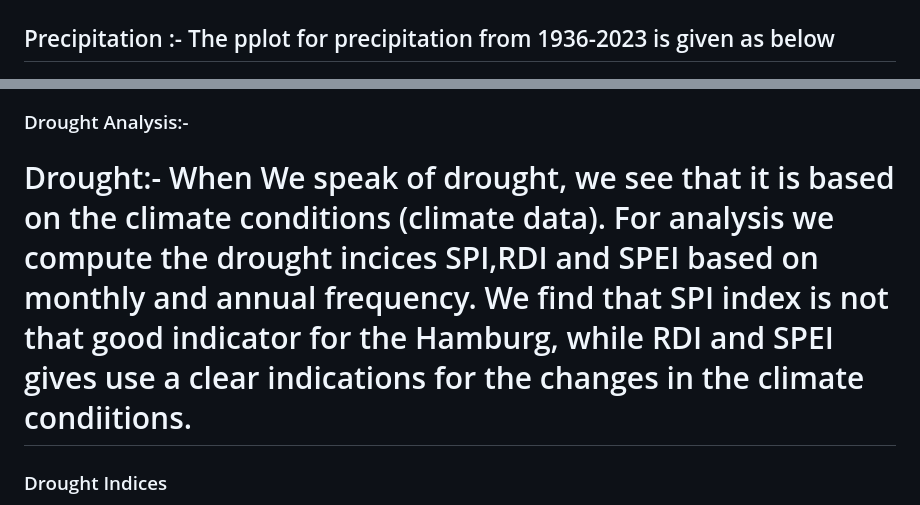
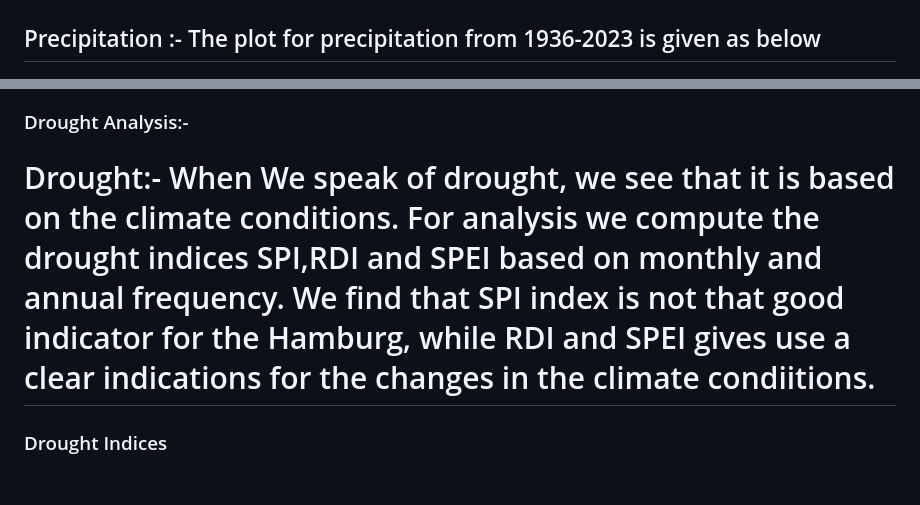
Before and after one commit to mandarpriya/Climate-Analysis, a Markdown page: README.md, 2 parts joined by grey strips. Rendered like a GitHub page; blank space fills up the shorter version.

```diff
--- a/README.md
+++ b/README.md
@@ -17,13 +17,13 @@ This research consists of two complementary analyses: first, an examination of c
 
 ![Temperature Plot](./Temperature_Plots/000014.png)
 
-## Precipitation :-  The pplot for precipitation from 1936-2023 is given as below
+## Precipitation :-  The plot for precipitation from 1936-2023 is given as below
   ![Precipitation Plot](./Precipitation_Plots/Precipitation.png)
 
 
 ### Drought Analysis:-
 
-# Drought:-  When We speak of drought, we see that it is based on the climate conditions (climate data). For analysis we compute the drought incices SPI,RDI and SPEI based on monthly and annual frequency. We find that SPI index is not that good indicator  for the Hamburg, while RDI and SPEI gives use a clear indications for the changes in the climate condiitions.
+# Drought:-  When We speak of drought, we see that it is based on the climate conditions. For analysis we compute the drought indices SPI,RDI and SPEI based on monthly and annual frequency. We find that SPI index is not that good indicator  for the Hamburg, while RDI and SPEI gives use a clear indications for the changes in the climate condiitions.
 
 ### Drought Indices ###
 
```
